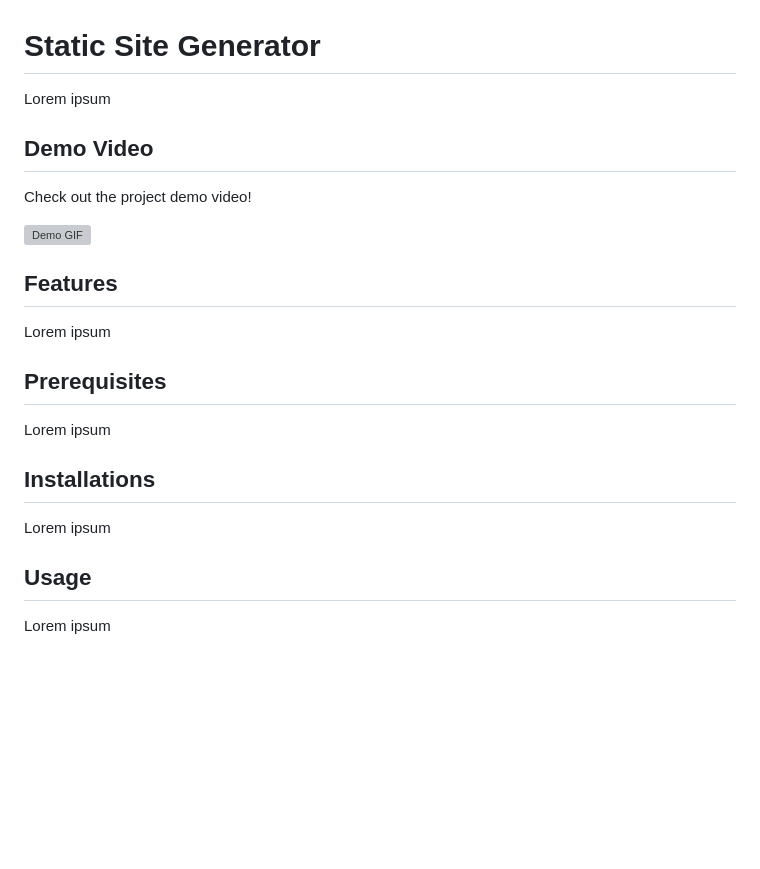
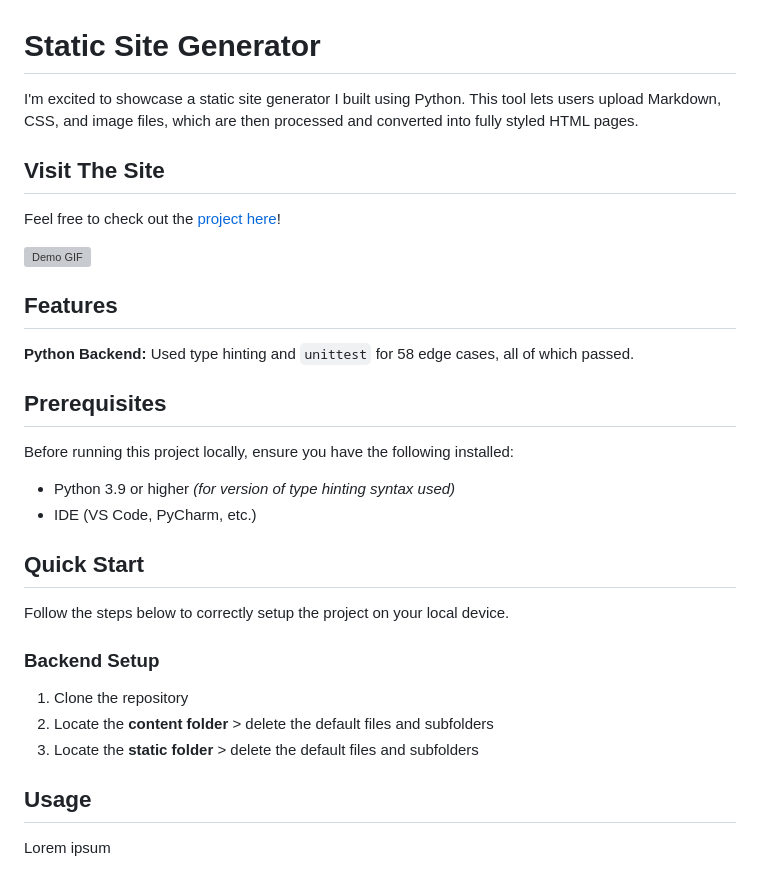
Before and after one commit to barronbytes/mini-projects, a Markdown page: Static-Site-Generator/README.md, the part around the change printed below. Drawn GitHub-style; blank space fills up the shorter version; grey boxes are pictures that could not be loaded.

Commit message:
README: wrote all but usage and development roadmap sections

```diff
--- a/Static-Site-Generator/README.md
+++ b/Static-Site-Generator/README.md
@@ -1,8 +1,8 @@
 # Static Site Generator
 
-Lorem ipsum
+I'm excited to showcase a static site generator I built using Python. This tool lets users upload Markdown, CSS, and image files, which are then processed and converted into fully styled HTML pages.
 
-## Demo Video
+## Visit The Site
 
-Check out the project demo video!
+Feel free to check out the [project here](https://barronbytes.github.io/Static-Site-Generator/)!
 
@@ -10,15 +11,24 @@ Check out the project demo video!
 
 ## Features
 
-Lorem ipsum
+**Python Backend:** Used type hinting and `unittest` for 58 edge cases, all of which passed.
 
 ## Prerequisites
 
-Lorem ipsum
+Before running this project locally, ensure you have the following installed:
 
-## Installations
+* Python 3.9 or higher *(for version of type hinting syntax used)*
+* IDE (VS Code, PyCharm, etc.)
 
-Lorem ipsum
+## Quick Start
+
+Follow the steps below to correctly setup the project on your local device.
+
+### Backend Setup
+
+1. Clone the repository
+2. Locate the **content folder** > delete the default files and subfolders
+3. Locate the **static folder** > delete the default files and subfolders
 
 ## Usage
 
```
Also changed, not shown: other parts of Static-Site-Generator/README.md (+2 -1 lines), Static-Site-Generator/demo/ssg-page.PNG (added).
